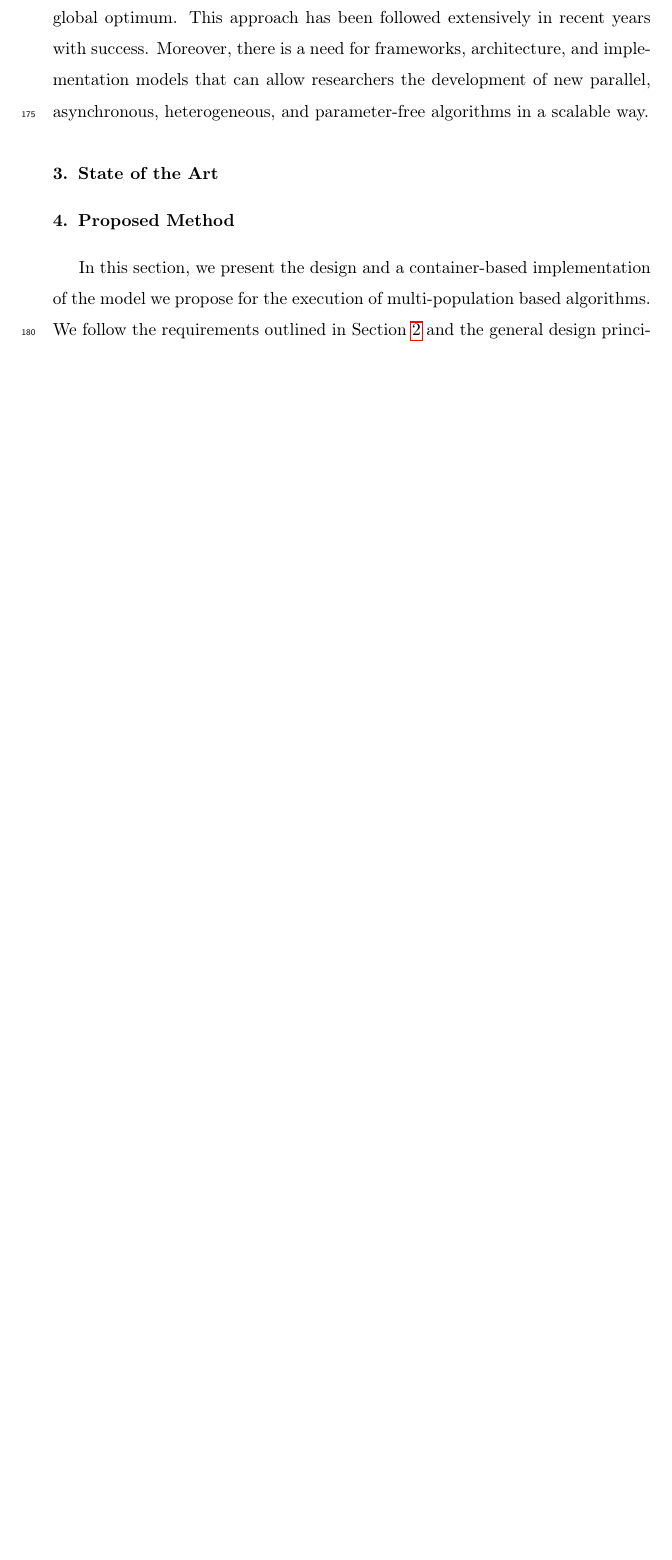
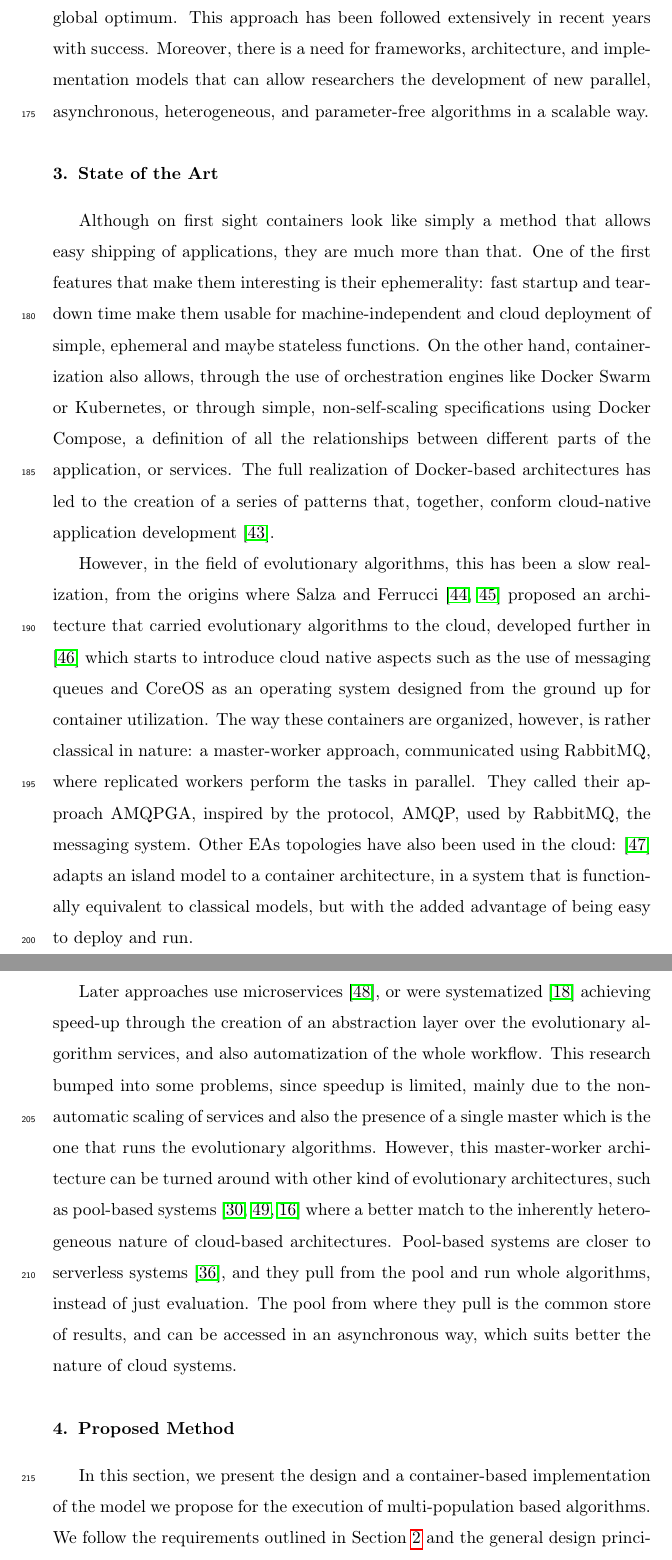
Before and after one commit to mariosky/2019-FGCS-Swarm, a LaTeX paper (draft.tex): part of page 8 of 32 before the commit and two parts of pages 8 and 9 of 34 after it, the two joined at a grey line, cut so that both start at the same text, the shorter picture padded with empty space. Compiled offline with pdfLaTeX.

Commit message:
Updates biblio and writes state of the art refs #2

```diff
--- a/draft.tex
+++ b/draft.tex
@@ -322,6 +322,57 @@ parallel, asynchronous, heterogeneous, and parameter-free algorithms in a scalab
 
 \section{State of the Art}
 \label{soa}
+
+Although on first sight containers look like simply a method that
+allows easy shipping of applications, they are much more than
+that. One of the first features that make them interesting is their
+ephemerality: fast startup and teardown time make them usable for
+machine-independent and cloud deployment of simple, ephemeral and
+maybe stateless functions. On the other hand, containerization also
+allows, through the use of orchestration engines like Docker Swarm or
+Kubernetes, or through simple, non-self-scaling specifications using
+Docker Compose, a definition of all the relationships between
+different parts of the application, or services. The full realization
+of Docker-based architectures has led to the creation of a series of
+patterns that, together, conform cloud-native application development
+\cite{kratzke2017understanding}.
+
+However, in the field of evolutionary algorithms, this has been a slow
+realization, from the origins where Salza and Ferrucci
+\cite{salza2016approach,salza2016develop} proposed an architecture
+that carried evolutionary algorithms to the cloud, developed further
+in \cite{de2017parallel} which starts to introduce cloud native
+aspects such as the use of messaging queues and CoreOS as an operating
+system designed from the ground up for container utilization. The way
+these containers are organized, however, is rather classical in
+nature: a master-worker approach, communicated using RabbitMQ, where
+replicated workers perform the tasks in parallel. They called their
+approach AMQPGA, inspired by the protocol, AMQP, used by RabbitMQ, the
+messaging system. Other EAs topologies have also been used in the
+cloud: \cite{dziurzanski2020scalable} adapts an island model to a
+container architecture, in a system that is functionally equivalent to
+classical models, but with the added advantage of being easy to deploy
+and run.
+
+Later approaches use microservices \cite{khalloof2018generic}, or were
+systematized \cite{salza2019speed} achieving speed-up through the
+creation of an abstraction layer over the evolutionary algorithm
+services, and also automatization of the whole workflow. This research
+bumped into some problems, since speedup is limited, mainly due to the
+non-automatic scaling of services and also the presence of a single
+master which is the one that runs the evolutionary
+algorithms. However, this master-worker architecture can be turned
+around with other kind of evolutionary architectures, such
+as pool-based systems
+\cite{valenzuela2015implementing,merelo2012sofea,sofea:cec2012} where
+a better match to the inherently heterogeneous nature of cloud-based
+architectures. Pool-based systems are closer to serverless systems
+\cite{malawski2017serverless}, and they pull from the pool and run
+whole algorithms, instead of just evaluation. The pool from where they
+pull is the common store of results, and can be accessed in an
+asynchronous way, which suits better the nature of cloud systems.
+
+
 % a lot of this has been done in the previous method... Maybe there's
 % not that much to do - JJ
 % Hadoop
```
Also changed, not shown: multipopulation.bib (+34 -0 lines).
